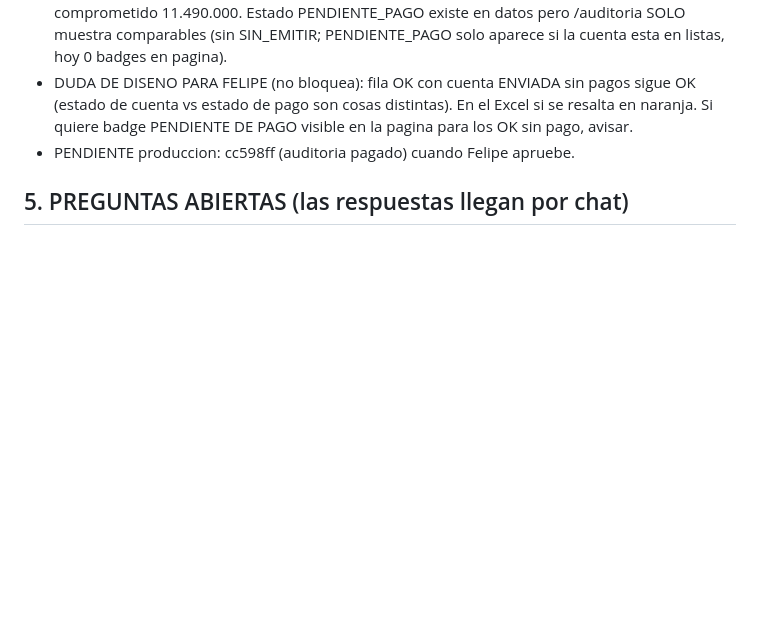
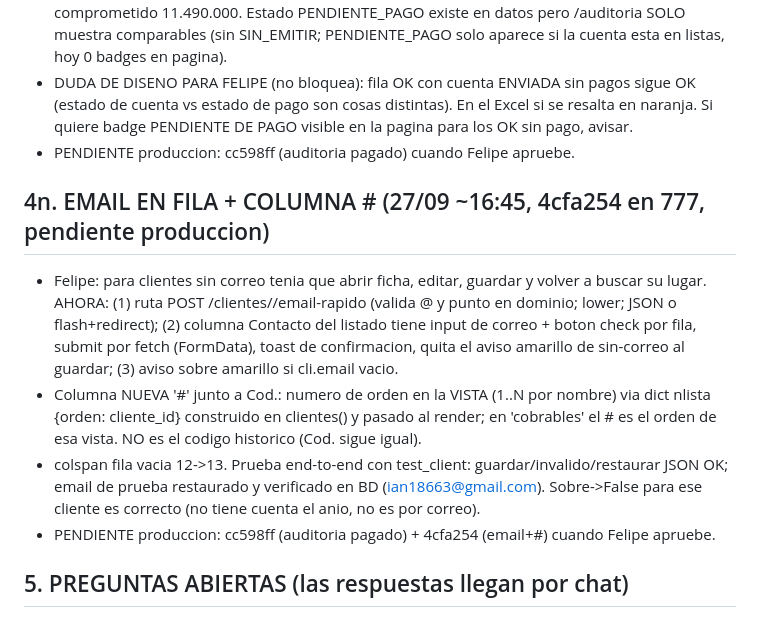
Before and after one commit to FelipeBossioZ/SistemaCobrosGit, a Markdown page: MEMORIA_CONTINUIDAD_2026-09-26.md, the part around the change. GitHub-like rendering; blank space fills up the shorter version.

Commit message:
Memoria: email en fila + columna #

```diff
--- a/MEMORIA_CONTINUIDAD_2026-09-26.md
+++ b/MEMORIA_CONTINUIDAD_2026-09-26.md
@@ -163,6 +163,12 @@ Decisiones de Felipe (cerradas): 1) el presupuesto NUNCA se digita: se construye
 - DUDA DE DISENO PARA FELIPE (no bloquea): fila OK con cuenta ENVIADA sin pagos sigue OK (estado de cuenta vs estado de pago son cosas distintas). En el Excel si se resalta en naranja. Si quiere badge PENDIENTE DE PAGO visible en la pagina para los OK sin pago, avisar.
 - PENDIENTE produccion: cc598ff (auditoria pagado) cuando Felipe apruebe.
 
+## 4n. EMAIL EN FILA + COLUMNA # (27/09 ~16:45, 4cfa254 en 777, pendiente produccion)
+- Felipe: para clientes sin correo tenia que abrir ficha, editar, guardar y volver a buscar su lugar. AHORA: (1) ruta POST /clientes/<id>/email-rapido (valida @ y punto en dominio; lower; JSON o flash+redirect); (2) columna Contacto del listado tiene input de correo + boton check por fila, submit por fetch (FormData), toast de confirmacion, quita el aviso amarillo de sin-correo al guardar; (3) aviso sobre amarillo si cli.email vacio.
+- Columna NUEVA '#' junto a Cod.: numero de orden en la VISTA (1..N por nombre) via dict nlista {orden: cliente_id} construido en clientes() y pasado al render; en 'cobrables' el # es el orden de esa vista. NO es el codigo historico (Cod. sigue igual).
+- colspan fila vacia 12->13. Prueba end-to-end con test_client: guardar/invalido/restaurar JSON OK; email de prueba restaurado y verificado en BD (ian18663@gmail.com). Sobre->False para ese cliente es correcto (no tiene cuenta el anio, no es por correo).
+- PENDIENTE produccion: cc598ff (auditoria pagado) + 4cfa254 (email+#) cuando Felipe apruebe.
+
 ## 5. PREGUNTAS ABIERTAS (las respuestas llegan por chat)
 Q1 renta base: ¿guardar al confirmar (recomendado, auditable) o derivar en vivo?
 Q2 sin match en maestro: se marca y se lista (propuesto y aceptado en linea general: color + nota visible).
```
